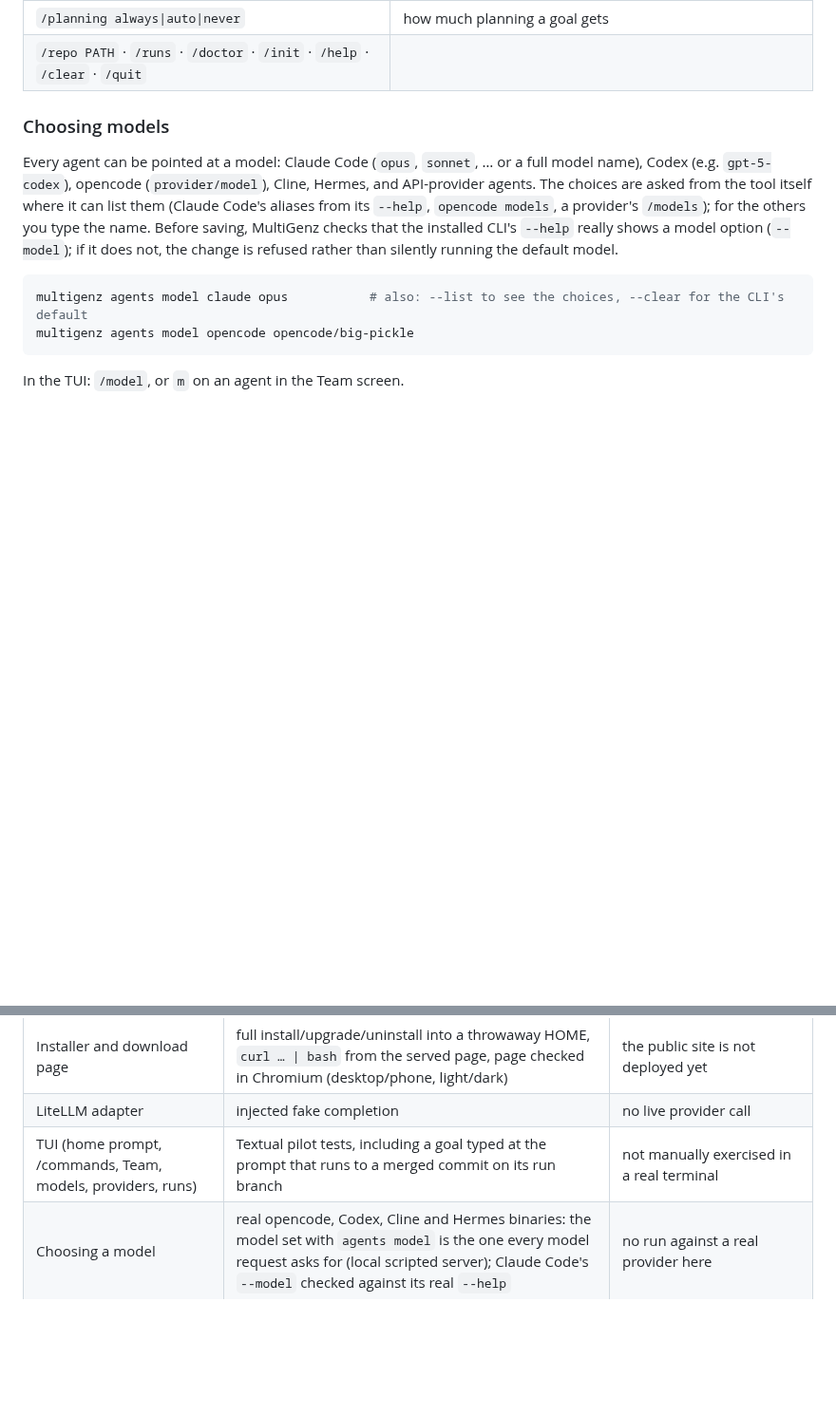
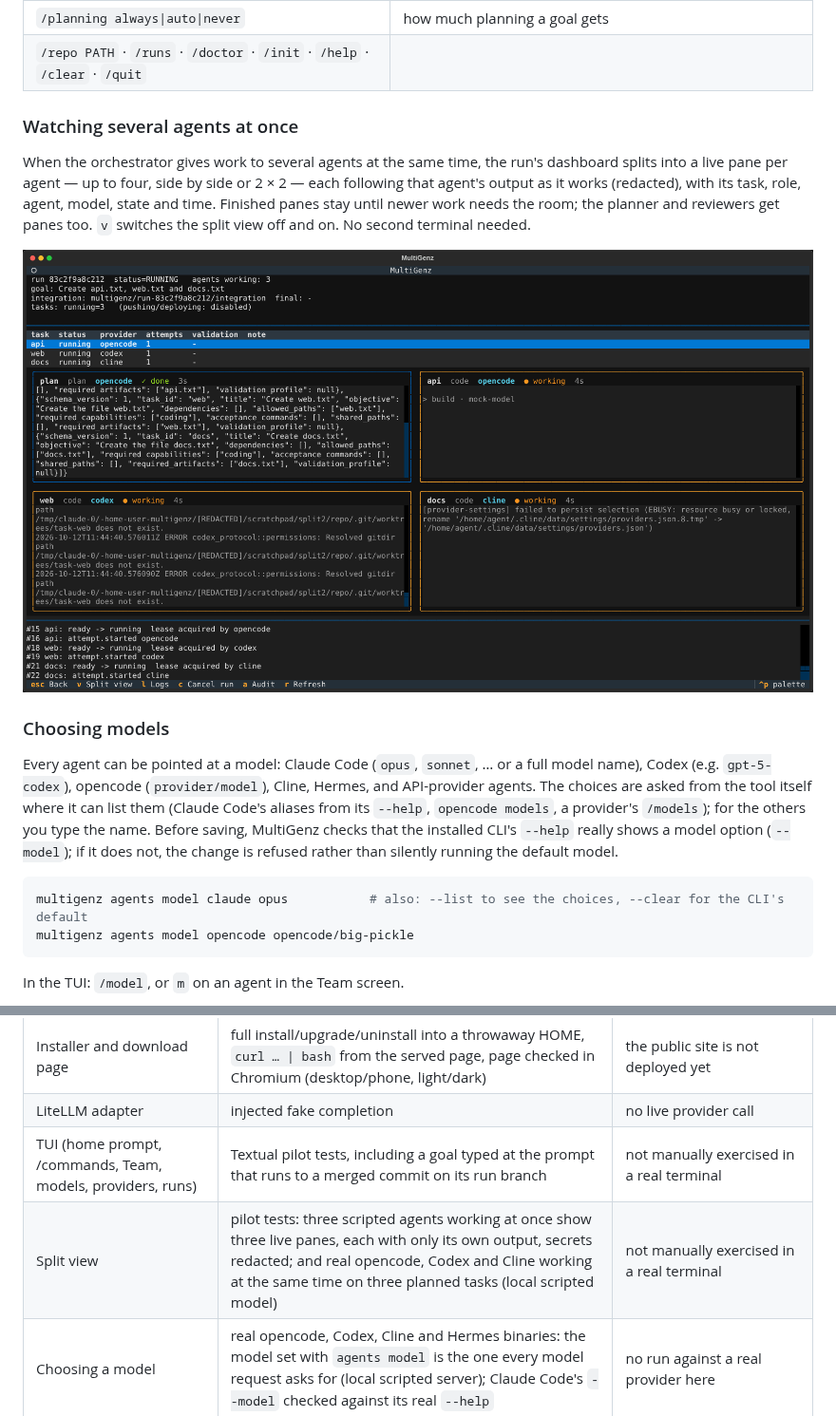
Before and after one commit to Try-menghong/multigenz, a Markdown page: README.md, 2 parts joined by grey strips. Shown at 95% size. Drawn GitHub-style; pictures changed too: docs/images/tui-split.png (added); blank space fills up the shorter version.

```diff
--- a/README.md
+++ b/README.md
@@ -54,6 +54,14 @@ its live dashboard opens (Esc comes back). Type `/` for commands; Tab completes,
 | `/providers` | API providers: store a key, fetch the model list, add an agent from a model |
 | `/planning always\|auto\|never` | how much planning a goal gets |
 | `/repo PATH` · `/runs` · `/doctor` · `/init` · `/help` · `/clear` · `/quit` | |
+
+### Watching several agents at once
+When the orchestrator gives work to several agents at the same time, the run's dashboard splits into a live pane per
+agent — up to four, side by side or 2 × 2 — each following that agent's output as it works (redacted), with its task,
+role, agent, model, state and time. Finished panes stay until newer work needs the room; the planner and reviewers get
+panes too. `v` switches the split view off and on. No second terminal needed.
+
+![Split view: opencode, Codex and Cline working at the same time](docs/images/tui-split.png)
 
 ### Choosing models
 Every agent can be pointed at a model: Claude Code (`opus`, `sonnet`, … or a full model name), Codex (e.g.
@@ -126,6 +134,7 @@ commits before continuing and never re-executes finished work.
 | Installer and download page | full install/upgrade/uninstall into a throwaway HOME, `curl … \| bash` from the served page, page checked in Chromium (desktop/phone, light/dark) | the public site is not deployed yet |
 | LiteLLM adapter | injected fake completion | no live provider call |
 | TUI (home prompt, /commands, Team, models, providers, runs) | Textual pilot tests, including a goal typed at the prompt that runs to a merged commit on its run branch | not manually exercised in a real terminal |
+| Split view | pilot tests: three scripted agents working at once show three live panes, each with only its own output, secrets redacted; and real opencode, Codex and Cline working at the same time on three planned tasks (local scripted model) | not manually exercised in a real terminal |
 | Choosing a model | real opencode, Codex, Cline and Hermes binaries: the model set with `agents model` is the one every model request asks for (local scripted server); Claude Code's `--model` checked against its real `--help` | no run against a real provider here |
 
 Not implemented: pushing, deployment, an approval workflow (the `approvals` table exists but nothing grants anything),
```
Also changed, not shown: docs/OPERATIONS.md (+10 -0 lines), docs/TESTING.md (+11 -0 lines), 9 other files.
